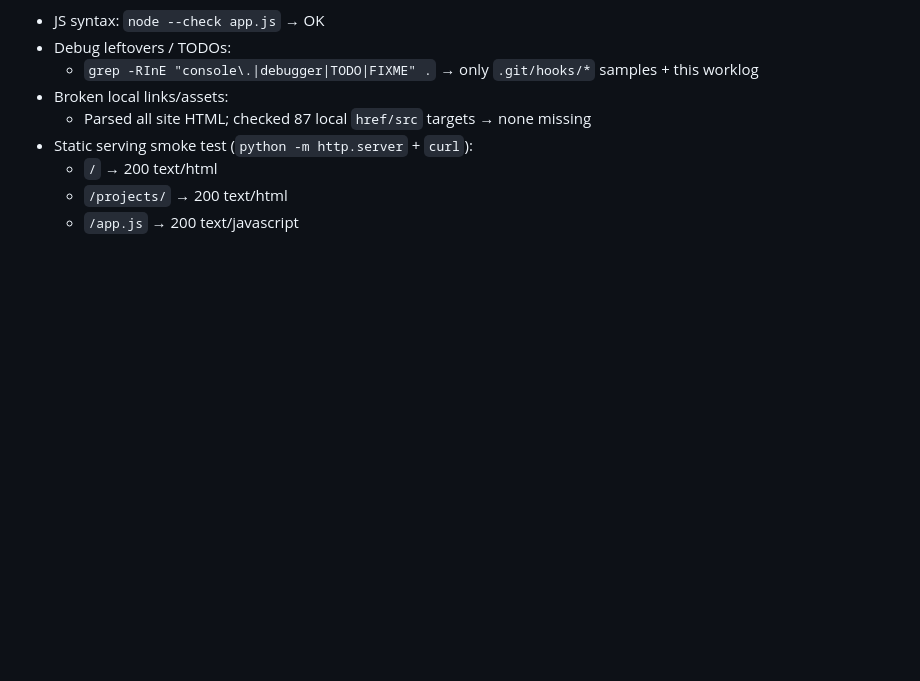
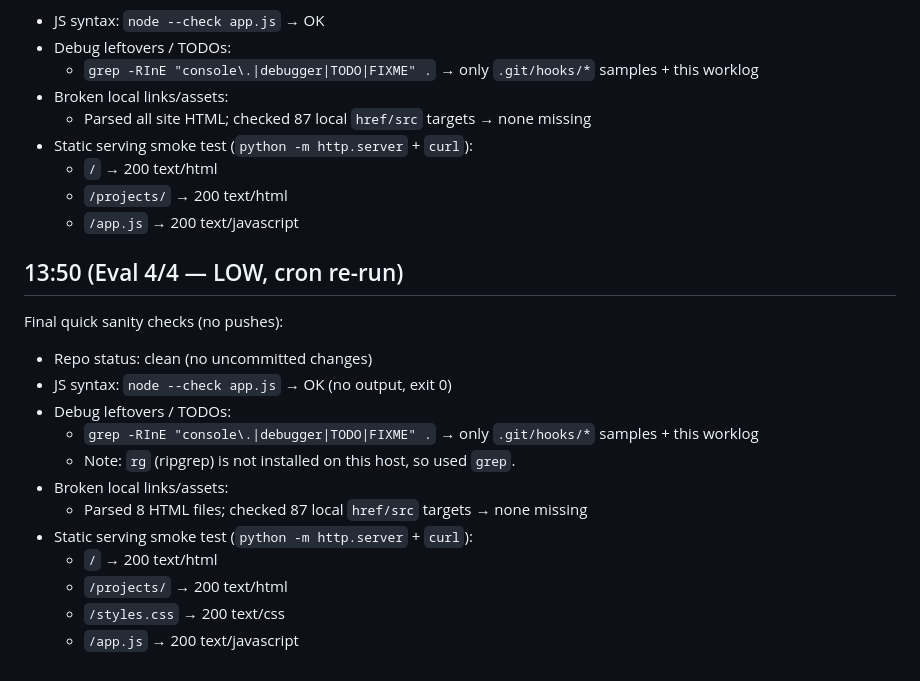
Before and after one commit to chase-capron/chase-capron.github.io, a Markdown page: WORKLOG_WEBSITE_POLISH_20260215.md, the part around the change. Drawn GitHub-style; blank space fills up the shorter version.

Commit message:
Update website polish worklog (2026-02-15)

```diff
--- a/WORKLOG_WEBSITE_POLISH_20260215.md
+++ b/WORKLOG_WEBSITE_POLISH_20260215.md
@@ -108,3 +108,19 @@ Quick sanity checks (no pushes):
   - `/` → 200 text/html
   - `/projects/` → 200 text/html
   - `/app.js` → 200 text/javascript
+
+## 13:50 (Eval 4/4 — LOW, cron re-run)
+Final quick sanity checks (no pushes):
+
+- Repo status: clean (no uncommitted changes)
+- JS syntax: `node --check app.js` → OK (no output, exit 0)
+- Debug leftovers / TODOs:
+  - `grep -RInE "console\.|debugger|TODO|FIXME" .` → only `.git/hooks/*` samples + this worklog
+  - Note: `rg` (ripgrep) is not installed on this host, so used `grep`.
+- Broken local links/assets:
+  - Parsed 8 HTML files; checked 87 local `href/src` targets → none missing
+- Static serving smoke test (`python -m http.server` + `curl`):
+  - `/` → 200 text/html
+  - `/projects/` → 200 text/html
+  - `/styles.css` → 200 text/css
+  - `/app.js` → 200 text/javascript
```
